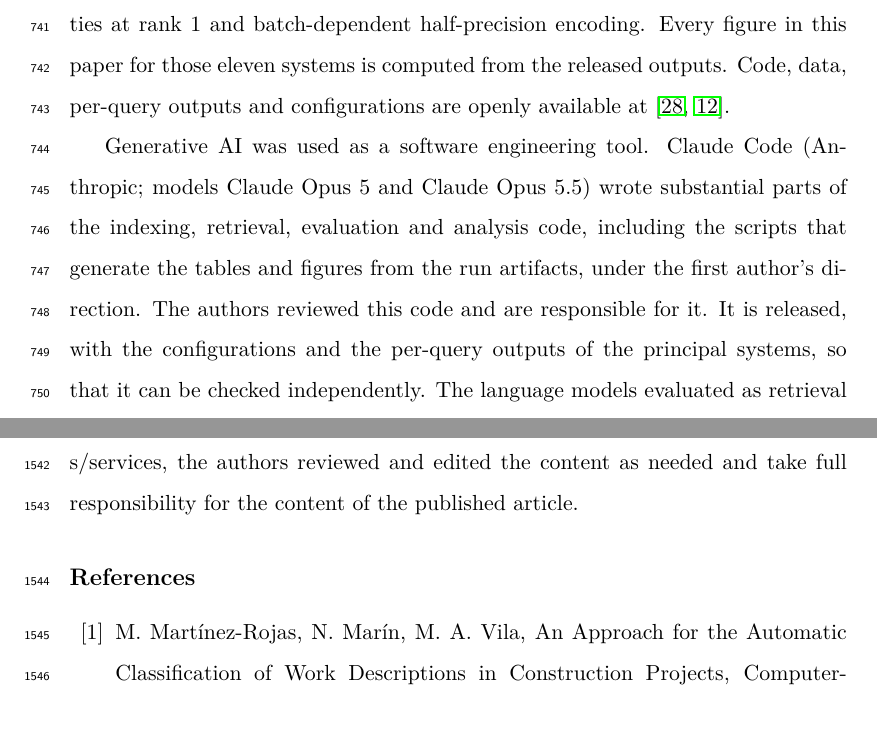
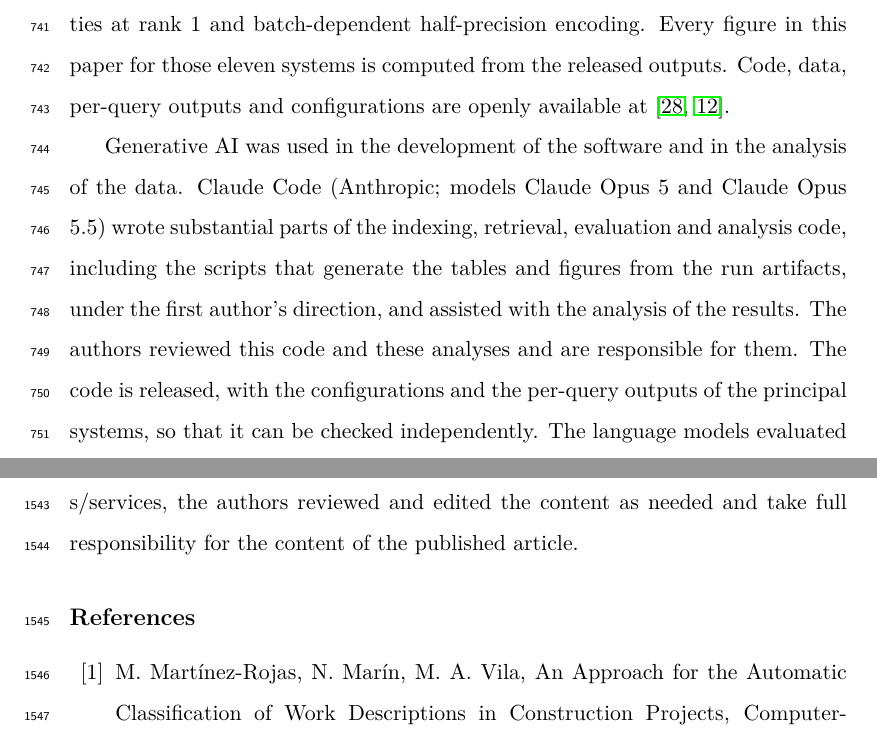
Before and after one commit to cga-telice/bc3cat-retrieval, a LaTeX paper (paper/paper_rev_AEI.tex): two parts of pages 34 and 73 of 87, joined at a grey line, cut so that both start at the same text. Compiled offline with pdfLaTeX.

Commit message:
Methods: AI disclosure covers the analysis of the data
Co-Authored-By: Claude Opus 5.5 <noreply@anthropic.com>

```diff
--- a/paper/paper_rev_AEI.tex
+++ b/paper/paper_rev_AEI.tex
@@ -667,7 +667,7 @@ All experiments run under Python 3.11.8 in a single container image. Lexical ret
 
 For reproducibility, the exact set of $16{,}590$ evaluation queries is released as a versioned list of catalog identifiers rather than regenerated by sampling, model versions are pinned, and complete configurations are stored in YAML files. The released per-query outputs were regenerated from those configurations in one environment (sentence-transformers v3.4.1, \texttt{transformers} v4.57); eight of the eleven systems reproduce the originally computed metrics to four decimals, and the three BGE-M3 modes differ by at most seven of the $16{,}590$ queries, through exact score ties at rank~1 and batch-dependent half-precision encoding. Every figure in this paper for those eleven systems is computed from the released outputs. Code, data, per-query outputs and configurations are openly available at~\cite{bc3cat_software,bc3cat_dataset}.
 
-Generative AI was used as a software engineering tool. Claude Code (Anthropic; models Claude Opus 5 and Claude Opus 5.5) wrote substantial parts of the indexing, retrieval, evaluation and analysis code, including the scripts that generate the tables and figures from the run artifacts, under the first author's direction. The authors reviewed this code and are responsible for it. It is released, with the configurations and the per-query outputs of the principal systems, so that it can be checked independently. The language models evaluated as retrieval components, such as those used for HyDE and attribute extraction, are described in their own subsections.
+Generative AI was used in the development of the software and in the analysis of the data. Claude Code (Anthropic; models Claude Opus 5 and Claude Opus 5.5) wrote substantial parts of the indexing, retrieval, evaluation and analysis code, including the scripts that generate the tables and figures from the run artifacts, under the first author's direction, and assisted with the analysis of the results. The authors reviewed this code and these analyses and are responsible for them. The code is released, with the configurations and the per-query outputs of the principal systems, so that it can be checked independently. The language models evaluated as retrieval components, such as those used for HyDE and attribute extraction, are described in their own subsections.
 
 \section{Results}
 \label{sec:results}
```
